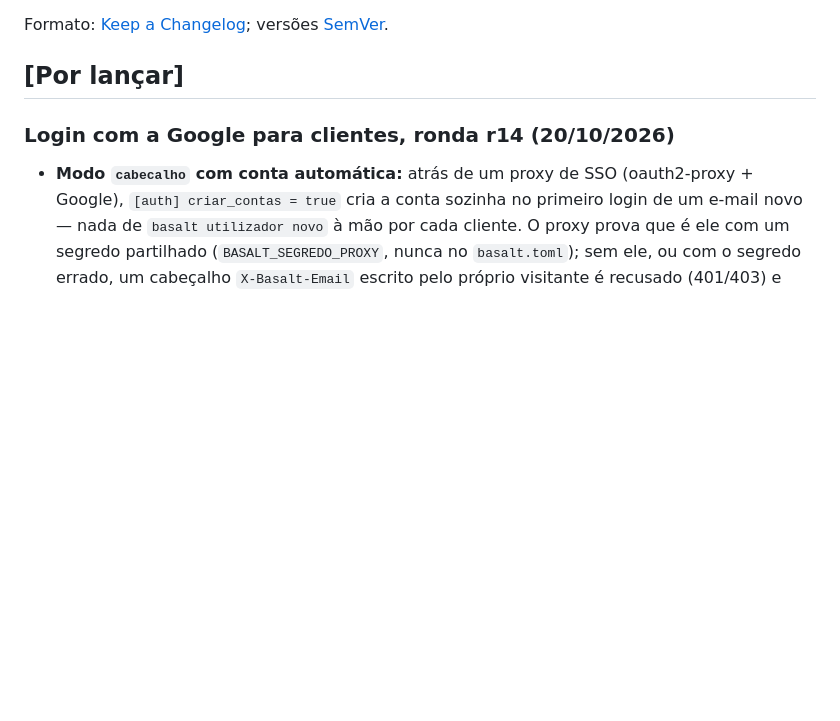
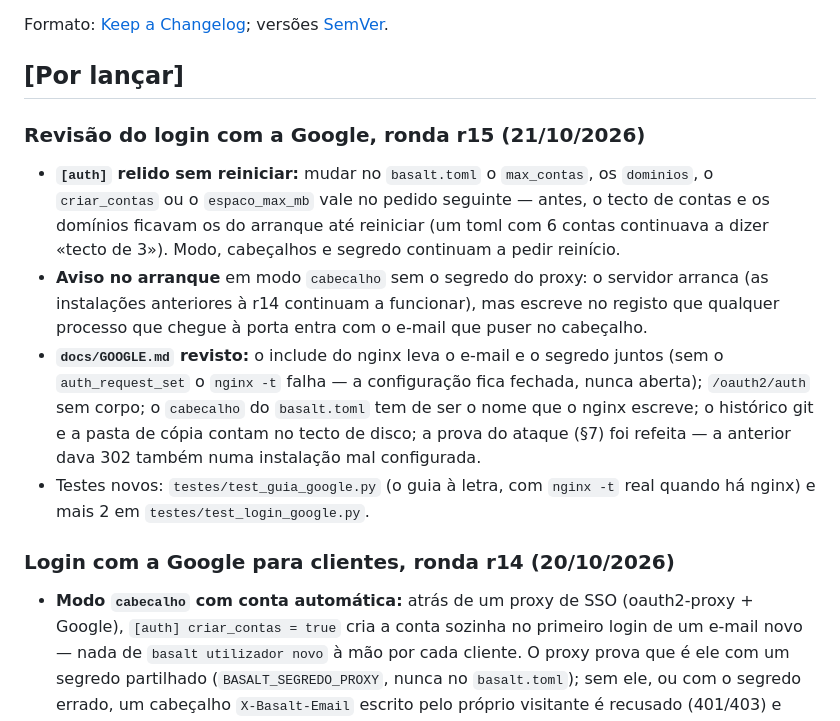
Before and after one commit to Inforjota/basalt, a Markdown page: CHANGELOG.md, the part around the change. GitHub-like rendering; blank space fills up the shorter version.

Commit message:
docs(CHANGELOG): ronda r15 — [auth] relido sem reiniciar, aviso sem segredo, guia Google revisto
Co-Authored-By: Claude Opus 5.5 <noreply@anthropic.com>

```diff
--- a/CHANGELOG.md
+++ b/CHANGELOG.md
@@ -3,6 +3,20 @@
 Formato: [Keep a Changelog](https://keepachangelog.com/pt-PT/1.1.0/); versões [SemVer](https://semver.org/lang/pt-BR/).
 
 ## [Por lançar]
+
+### Revisão do login com a Google, ronda r15 (21/10/2026)
+- **`[auth]` relido sem reiniciar:** mudar no `basalt.toml` o `max_contas`, os `dominios`, o `criar_contas` ou o
+  `espaco_max_mb` vale no pedido seguinte — antes, o tecto de contas e os domínios ficavam os do arranque até reiniciar
+  (um toml com 6 contas continuava a dizer «tecto de 3»). Modo, cabeçalhos e segredo continuam a pedir reinício.
+- **Aviso no arranque** em modo `cabecalho` sem o segredo do proxy: o servidor arranca (as instalações anteriores à r14
+  continuam a funcionar), mas escreve no registo que qualquer processo que chegue à porta entra com o e-mail que puser
+  no cabeçalho.
+- **`docs/GOOGLE.md` revisto:** o include do nginx leva o e-mail e o segredo juntos (sem o `auth_request_set` o
+  `nginx -t` falha — a configuração fica fechada, nunca aberta); `/oauth2/auth` sem corpo; o `cabecalho` do
+  `basalt.toml` tem de ser o nome que o nginx escreve; o histórico git e a pasta de cópia contam no tecto de disco; a
+  prova do ataque (§7) foi refeita — a anterior dava 302 também numa instalação mal configurada.
+- Testes novos: `testes/test_guia_google.py` (o guia à letra, com `nginx -t` real quando há nginx) e mais 2 em
+  `testes/test_login_google.py`.
 
 ### Login com a Google para clientes, ronda r14 (20/10/2026)
 - **Modo `cabecalho` com conta automática:** atrás de um proxy de SSO (oauth2-proxy + Google), `[auth] criar_contas = true`
```
